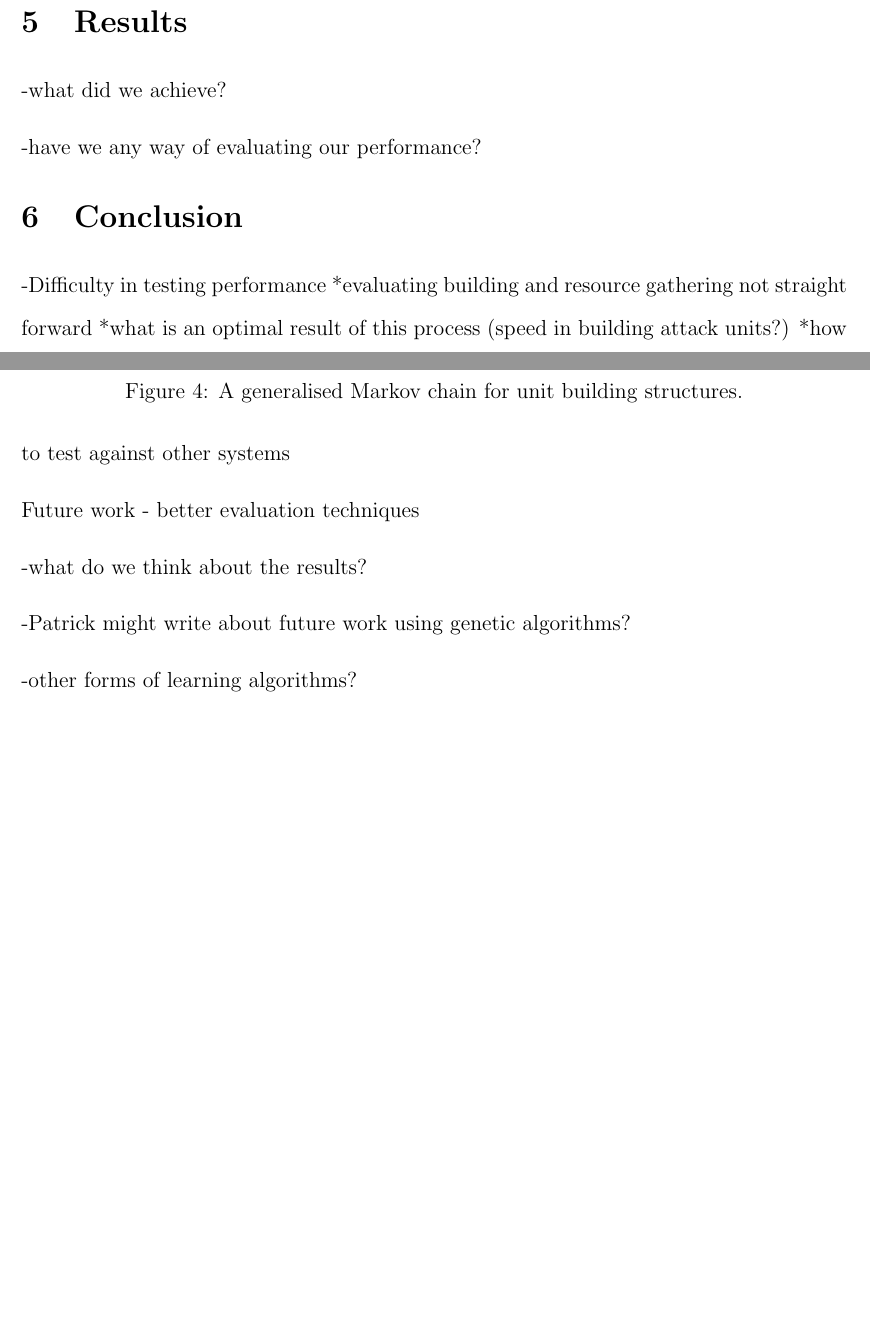
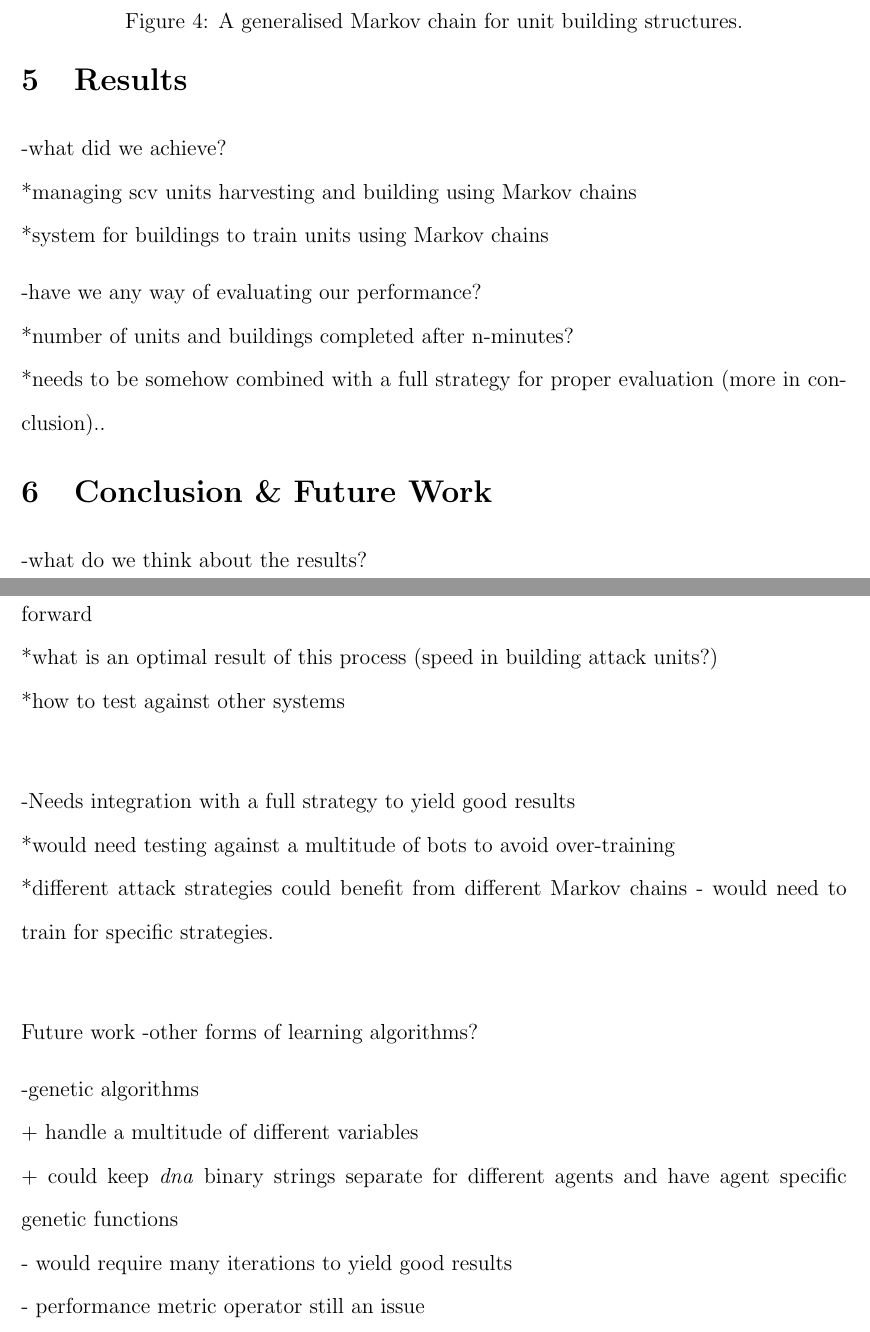
Before and after one commit to starcraftai/ai_comp, a LaTeX document (LaTeX/report.tex, which reads LaTeX/sections/conclusion.tex, LaTeX/sections/results.tex): two parts of pages 5 and 6 of 7 before the commit and two parts of pages 6 and 7 of 8 after it, joined at a grey line, cut so that both start at the same text, the shorter picture padded with empty space. Compiled offline with pdfLaTeX.

Commit message:
added structure for results and conclusion

```diff
--- a/LaTeX/report.tex
+++ b/LaTeX/report.tex
@@ -27,11 +27,11 @@
 {\end{list}}
 
 
-\title{Using Markov Chains to Manage Resource Gathering, Base Building \& Unit Building in StarCraft\hspace{4cm}\\
-\line(1, 0){300}
+\title{Using Markov Chains to Manage Resource Gathering, Base Building \& Unit Building in StarCraft\\\vspace{0.8cm}
+\line(1, 0){300}\vspace{-0.3cm}
 }
 \author
-{\textit{Giovanni Campo, Patrick O'Halloran \& Jeremiah Dunn}\vspace{0.3cm}\\\vspace{0.2cm}\line(1, 0){300}}
+{\textit{Giovanni Campo, Patrick O'Halloran \& Jeremiah Dunn}\vspace{0.3cm}\\\vspace{0.1cm}\line(1, 0){300}\vspace{2.3cm}}
 \date{}
 
 
@@ -75,8 +76,7 @@
 
 \input{sections/results}
 
-
-\section{Conclusion}
+\section{Conclusion \& Future Work}
 
 \input{sections/conclusion}
 
--- a/LaTeX/sections/conclusion.tex
+++ b/LaTeX/sections/conclusion.tex
@@ -1,12 +1,21 @@
--Difficulty in testing performance
- *evaluating building and resource gathering not straight forward
- *what is an optimal result of this process (speed in building attack units?)
- *how to test against other systems
-
- Future work - better evaluation techniques
-
+%conclusions
 -what do we think about the results?
 
--Patrick might write about future work using genetic algorithms?
+-Difficulty in testing performance
+ *evaluating building and resource gathering not straight forward\\
+ *what is an optimal result of this process (speed in building attack units?)\\
+ *how to test against other systems\\
 
--other forms of learning algorithms?
+-Needs integration with a full strategy to yield good results\\
+ *would need testing against a multitude of bots to avoid over-training\\
+ *different attack strategies could benefit from different Markov chains - would need to train for specific strategies.\\
+
+%Future Work
+Future work -other forms of learning algorithms?
+
+
+-genetic algorithms\\
+ + handle a multitude of different variables\\
+ + could keep \textit{dna} binary strings separate for different agents and have agent specific genetic functions\\
+ - would require many iterations to yield good results\\
+ - performance metric operator still an issue
--- a/LaTeX/sections/results.tex
+++ b/LaTeX/sections/results.tex
@@ -1,3 +1,7 @@
--what did we achieve?
+-what did we achieve?\\
+ *managing scv units harvesting and building using Markov chains\\
+ *system for buildings to train units using Markov chains
 
--have we any way of evaluating our performance?
+-have we any way of evaluating our performance?\\
+ *number of units and buildings completed after n-minutes?\\
+ *needs to be somehow combined with a full strategy for proper evaluation (more in conclusion)..
```
Also changed, not shown: LaTeX/report.pdf, LaTeX/report.tex (1 more changed lines), 1 other file.
